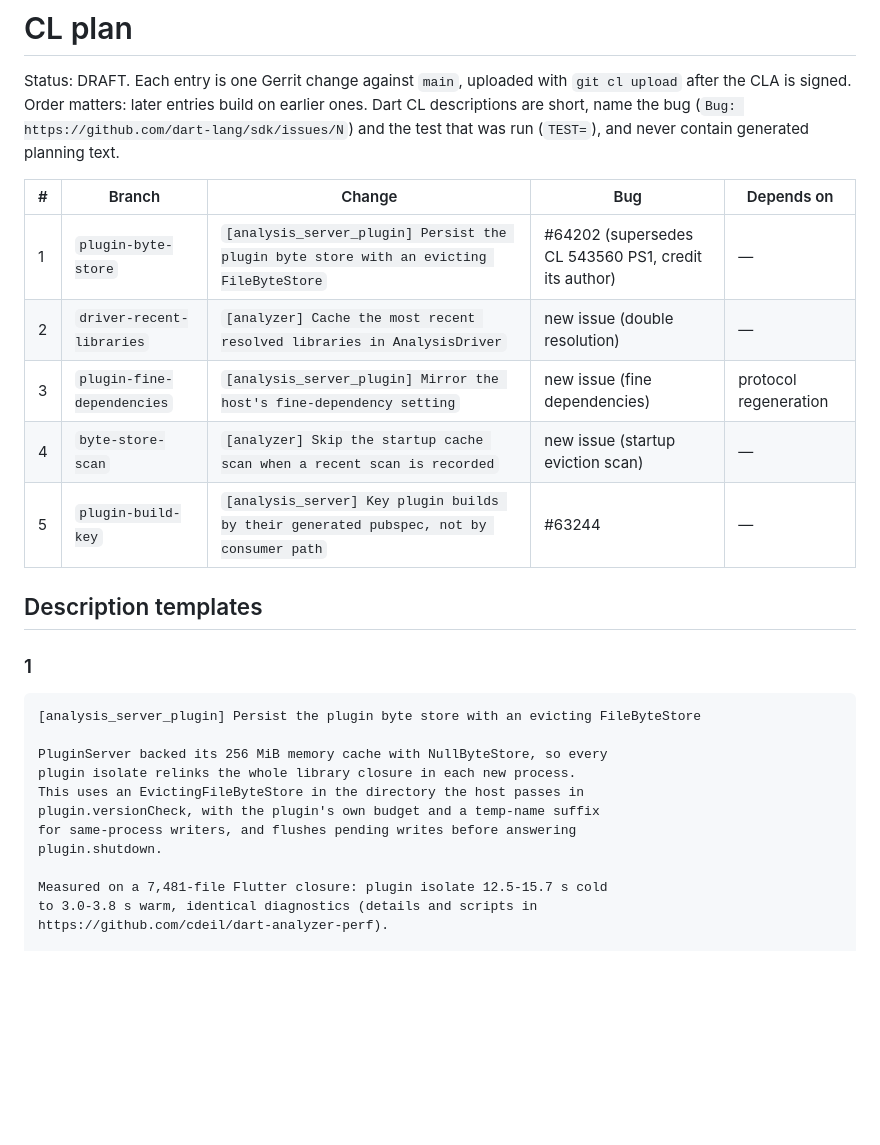
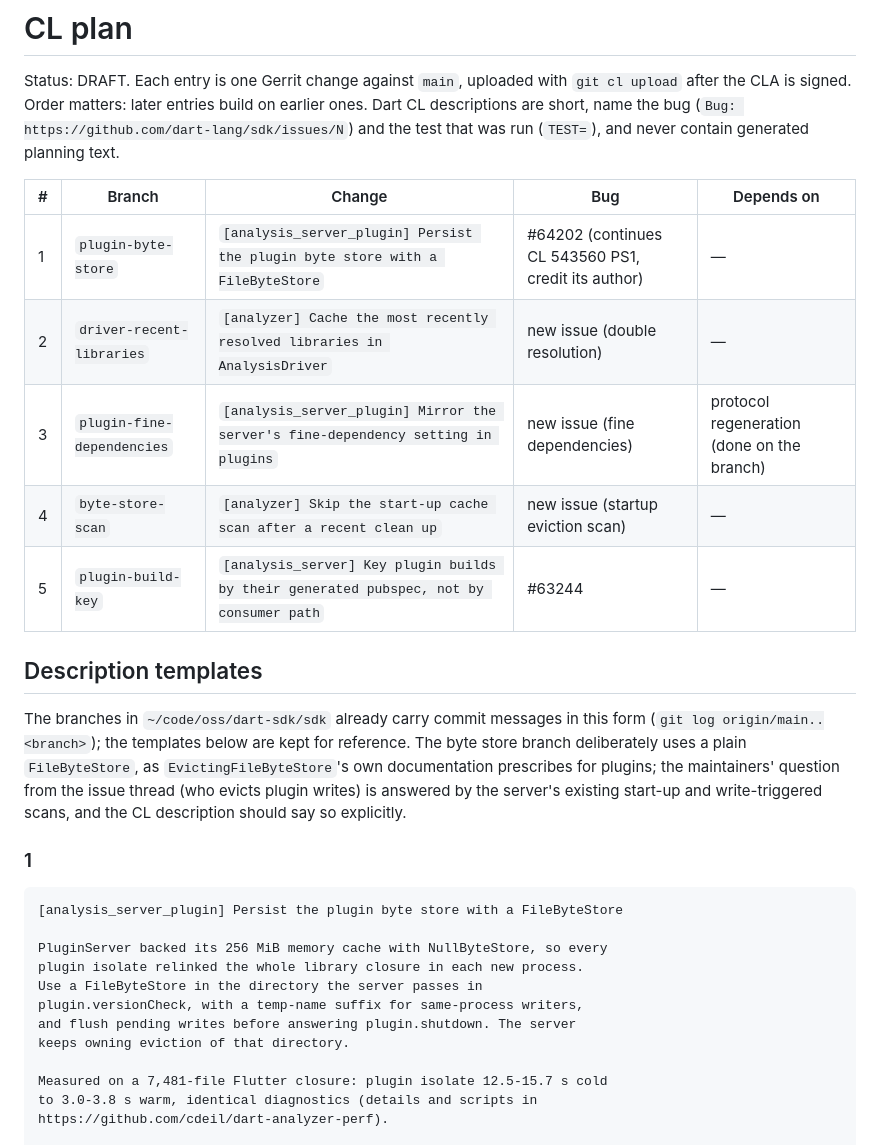
Before and after one commit to cdeil/dart-analyzer-perf, a Markdown page: drafts/cl-plan.md, the part around the change. Rendered like a GitHub page; blank space fills up the shorter version.

Commit message:
docs: Align the CL plan with the branch commit messages
Co-Authored-By: Claude Fable 5.1 <noreply@anthropic.com>

````diff
--- a/drafts/cl-plan.md
+++ b/drafts/cl-plan.md
@@ -7,25 +7,32 @@ the test that was run (`TEST=`), and never contain generated planning text.
 
 | # | Branch | Change | Bug | Depends on |
 | --- | --- | --- | --- | --- |
-| 1 | `plugin-byte-store` | `[analysis_server_plugin] Persist the plugin byte store with an evicting FileByteStore` | #64202 (supersedes CL 543560 PS1, credit its author) | — |
-| 2 | `driver-recent-libraries` | `[analyzer] Cache the most recent resolved libraries in AnalysisDriver` | new issue (double resolution) | — |
-| 3 | `plugin-fine-dependencies` | `[analysis_server_plugin] Mirror the host's fine-dependency setting` | new issue (fine dependencies) | protocol regeneration |
-| 4 | `byte-store-scan` | `[analyzer] Skip the startup cache scan when a recent scan is recorded` | new issue (startup eviction scan) | — |
+| 1 | `plugin-byte-store` | `[analysis_server_plugin] Persist the plugin byte store with a FileByteStore` | #64202 (continues CL 543560 PS1, credit its author) | — |
+| 2 | `driver-recent-libraries` | `[analyzer] Cache the most recently resolved libraries in AnalysisDriver` | new issue (double resolution) | — |
+| 3 | `plugin-fine-dependencies` | `[analysis_server_plugin] Mirror the server's fine-dependency setting in plugins` | new issue (fine dependencies) | protocol regeneration (done on the branch) |
+| 4 | `byte-store-scan` | `[analyzer] Skip the start-up cache scan after a recent clean up` | new issue (startup eviction scan) | — |
 | 5 | `plugin-build-key` | `[analysis_server] Key plugin builds by their generated pubspec, not by consumer path` | #63244 | — |
 
 ## Description templates
 
+The branches in `~/code/oss/dart-sdk/sdk` already carry commit messages in this form
+(`git log origin/main..<branch>`); the templates below are kept for reference. The byte
+store branch deliberately uses a plain `FileByteStore`, as `EvictingFileByteStore`'s own
+documentation prescribes for plugins; the maintainers' question from the issue thread
+(who evicts plugin writes) is answered by the server's existing start-up and
+write-triggered scans, and the CL description should say so explicitly.
+
 ### 1
 
 ```
-[analysis_server_plugin] Persist the plugin byte store with an evicting FileByteStore
+[analysis_server_plugin] Persist the plugin byte store with a FileByteStore
 
 PluginServer backed its 256 MiB memory cache with NullByteStore, so every
-plugin isolate relinks the whole library closure in each new process.
-This uses an EvictingFileByteStore in the directory the host passes in
-plugin.versionCheck, with the plugin's own budget and a temp-name suffix
-for same-process writers, and flushes pending writes before answering
-plugin.shutdown.
+plugin isolate relinked the whole library closure in each new process.
+Use a FileByteStore in the directory the server passes in
+plugin.versionCheck, with a temp-name suffix for same-process writers,
+and flush pending writes before answering plugin.shutdown. The server
+keeps owning eviction of that directory.
 
 Measured on a 7,481-file Flutter closure: plugin isolate 12.5-15.7 s cold
 to 3.0-3.8 s warm, identical diagnostics (details and scripts in
````
